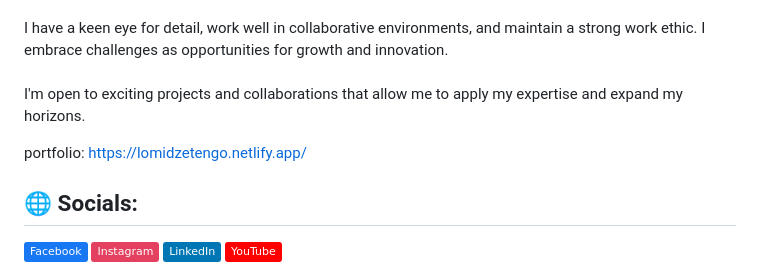
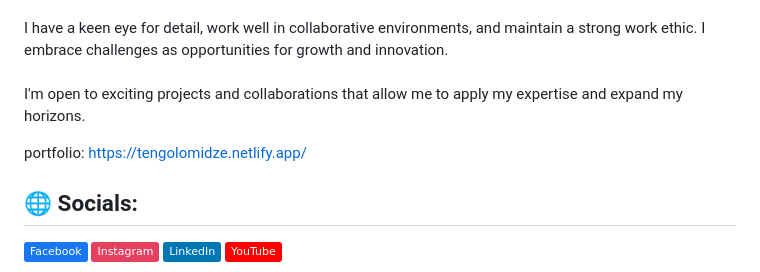
Before and after one commit to tengolomidze/TengoLomidze, a Markdown page: README.md, the part around the change. GitHub-like rendering; badges without logos.

```diff
--- a/README.md
+++ b/README.md
@@ -1,7 +1,7 @@
 # 💫 About Me:
 Hello, my name is Tengo Lomidze<br><br>I'm a 15-year-old self-taught web developer who loves creating beautiful, responsive websites and games. Over the past two years, I've been dedicated to learning web development and honing my skills.<br><br>I have a strong passion for combining creativity and problem-solving in my work. I strive to stay updated with the latest industry trends and technologies to deliver seamless user experiences. My goal is to bring ideas to life and make a lasting impact through my projects.<br><br>I have a keen eye for detail, work well in collaborative environments, and maintain a strong work ethic. I embrace challenges as opportunities for growth and innovation.<br><br>I'm open to exciting projects and collaborations that allow me to apply my expertise and expand my horizons.
 
-portfolio: https://lomidzetengo.netlify.app/
+portfolio: https://tengolomidze.netlify.app/
 
 ## 🌐 Socials:
 [![Facebook](https://img.shields.io/badge/Facebook-%231877F2.svg?logo=Facebook&logoColor=white)](https://facebook.com/tengo.lomidze.98) [![Instagram](https://img.shields.io/badge/Instagram-%23E4405F.svg?logo=Instagram&logoColor=white)](https://instagram.com/lomidze_tengo_) [![LinkedIn](https://img.shields.io/badge/LinkedIn-%230077B5.svg?logo=linkedin&logoColor=white)](https://linkedin.com/in/tengo-lomidze-261195232) [![YouTube](https://img.shields.io/badge/YouTube-%23FF0000.svg?logo=YouTube&logoColor=white)](https://youtube.com/@tengolomidze)
```
